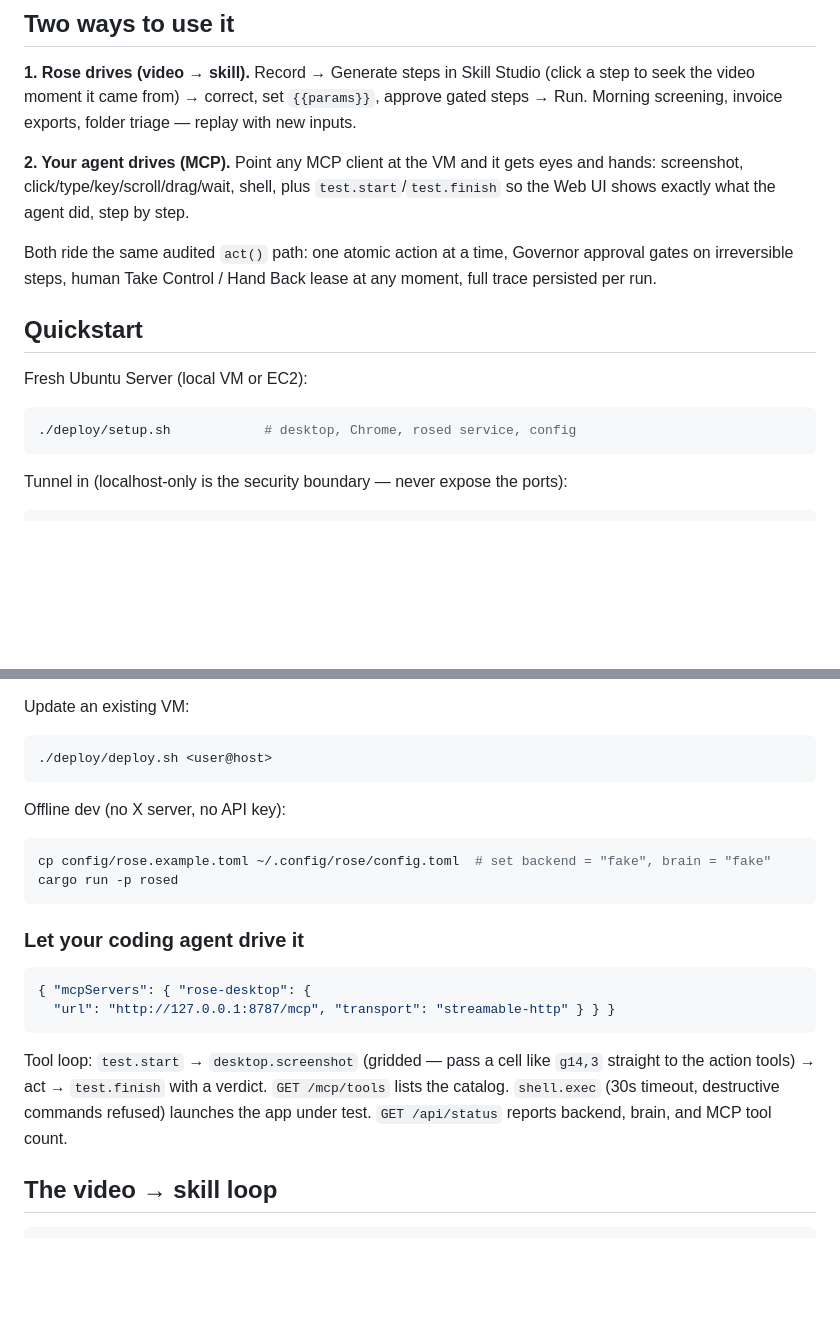
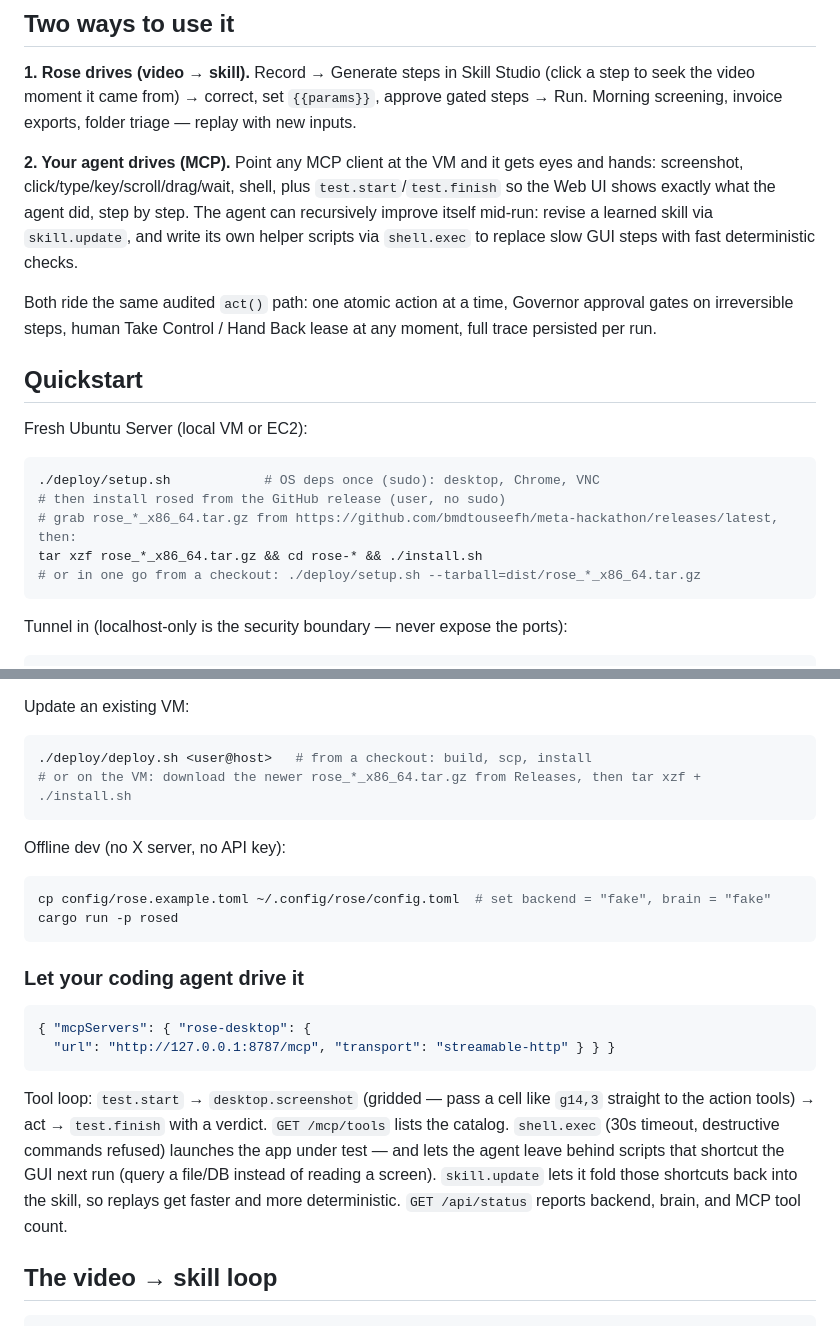
Before and after one commit to bmdtouseefh/meta-hackathon, a Markdown page: README.md, 2 parts joined by grey strips. GitHub-like rendering; blank space fills up the shorter version.

Commit message:
readme: release install + self-improving agent

````diff
--- a/README.md
+++ b/README.md
@@ -23,7 +23,7 @@ Rose is the alternative built for that case:
 
 **1. Rose drives (video → skill).** Record → Generate steps in Skill Studio (click a step to seek the video moment it came from) → correct, set `{{params}}`, approve gated steps → Run. Morning screening, invoice exports, folder triage — replay with new inputs.
 
-**2. Your agent drives (MCP).** Point any MCP client at the VM and it gets eyes and hands: screenshot, click/type/key/scroll/drag/wait, shell, plus `test.start`/`test.finish` so the Web UI shows exactly what the agent did, step by step.
+**2. Your agent drives (MCP).** Point any MCP client at the VM and it gets eyes and hands: screenshot, click/type/key/scroll/drag/wait, shell, plus `test.start`/`test.finish` so the Web UI shows exactly what the agent did, step by step. The agent can recursively improve itself mid-run: revise a learned skill via `skill.update`, and write its own helper scripts via `shell.exec` to replace slow GUI steps with fast deterministic checks.
 
 Both ride the same audited `act()` path: one atomic action at a time, Governor approval gates on irreversible steps, human Take Control / Hand Back lease at any moment, full trace persisted per run.
 
@@ -32,7 +32,11 @@ Both ride the same audited `act()` path: one atomic action at a time, Governor a
 Fresh Ubuntu Server (local VM or EC2):
 
 ```bash
-./deploy/setup.sh            # desktop, Chrome, rosed service, config
+./deploy/setup.sh            # OS deps once (sudo): desktop, Chrome, VNC
+# then install rosed from the GitHub release (user, no sudo)
+# grab rose_*_x86_64.tar.gz from https://github.com/bmdtouseefh/meta-hackathon/releases/latest, then:
+tar xzf rose_*_x86_64.tar.gz && cd rose-* && ./install.sh
+# or in one go from a checkout: ./deploy/setup.sh --tarball=dist/rose_*_x86_64.tar.gz
 ```
 
 Tunnel in (localhost-only is the security boundary — never expose the ports):
@@ -54,7 +58,8 @@ Then either type an instruction and hit Run, or record yourself doing the task w
 Update an existing VM:
 
 ```bash
-./deploy/deploy.sh <user@host>
+./deploy/deploy.sh <user@host>   # from a checkout: build, scp, install
+# or on the VM: download the newer rose_*_x86_64.tar.gz from Releases, then tar xzf + ./install.sh
 ```
 
 Offline dev (no X server, no API key):
@@ -71,7 +76,7 @@ cargo run -p rosed
   "url": "http://127.0.0.1:8787/mcp", "transport": "streamable-http" } } }
 ```
 
-Tool loop: `test.start` → `desktop.screenshot` (gridded — pass a cell like `g14,3` straight to the action tools) → act → `test.finish` with a verdict. `GET /mcp/tools` lists the catalog. `shell.exec` (30s timeout, destructive commands refused) launches the app under test. `GET /api/status` reports backend, brain, and MCP tool count.
+Tool loop: `test.start` → `desktop.screenshot` (gridded — pass a cell like `g14,3` straight to the action tools) → act → `test.finish` with a verdict. `GET /mcp/tools` lists the catalog. `shell.exec` (30s timeout, destructive commands refused) launches the app under test — and lets the agent leave behind scripts that shortcut the GUI next run (query a file/DB instead of reading a screen). `skill.update` lets it fold those shortcuts back into the skill, so replays get faster and more deterministic. `GET /api/status` reports backend, brain, and MCP tool count.
 
 ## The video → skill loop
 
````
